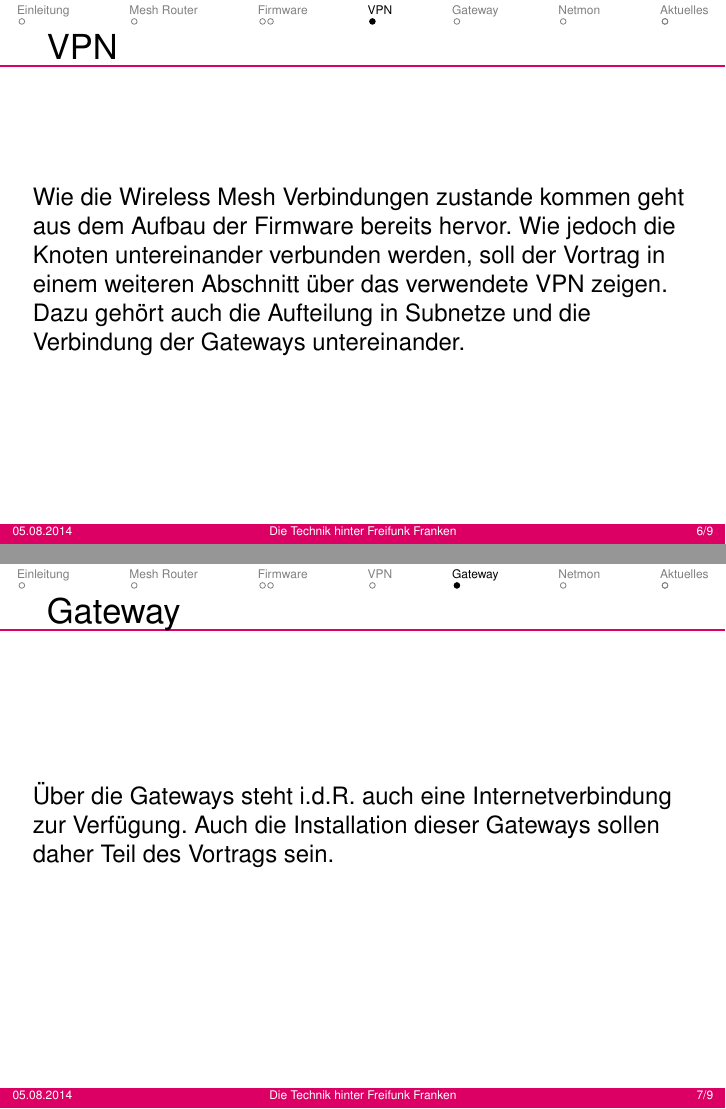
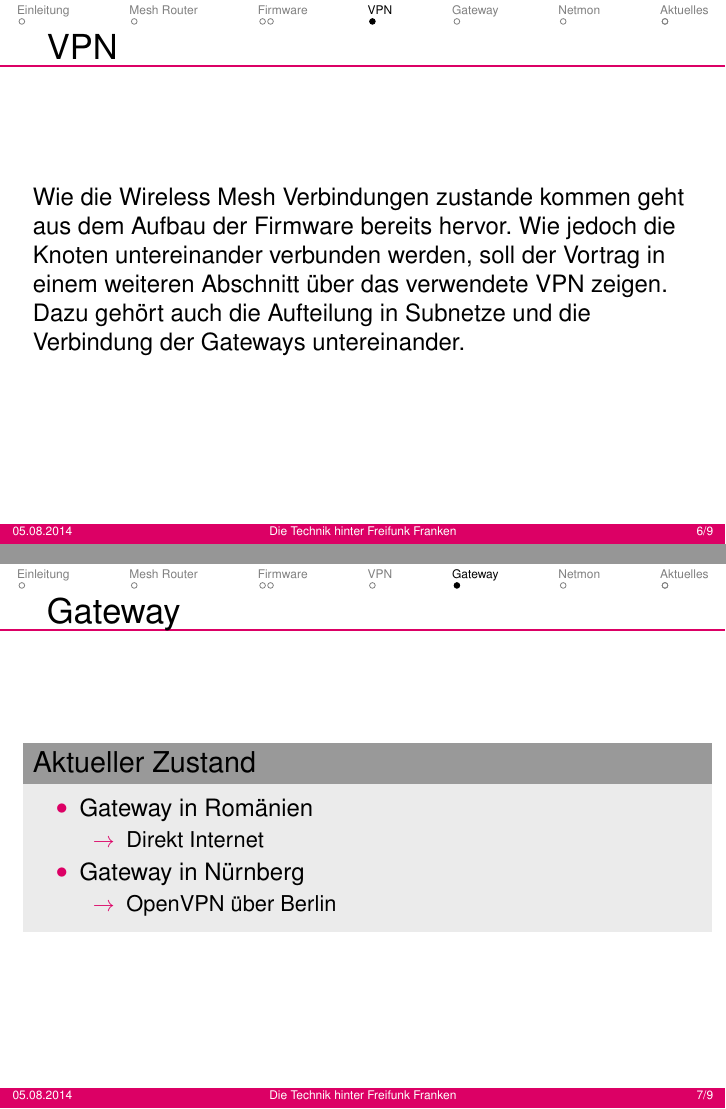
Before and after one commit to RedDog99/vortrag-erlug2016, LaTeX slides (main.tex, which reads gateway.tex): pages 14 and 15 of 19, joined at a grey line. Compiled offline with pdfLaTeX.

Commit message:
gateway: actual state of the gateways
Signed-off-by: Tim Niemeyer <tim.niemeyer@mastersword.de>

```diff
--- a/gateway.tex
+++ b/gateway.tex
@@ -1,7 +1,20 @@
 \section{Gateway}
 
+%Über die Gateways steht i.d.R. auch eine Internetverbindung zur
+%Verfügung. Auch die Installation dieser Gateways sollen daher Teil
+%des Vortrags sein.
+
 \begin{frame}{Gateway}
-Über die Gateways steht i.d.R. auch eine Internetverbindung zur
-Verfügung. Auch die Installation dieser Gateways sollen daher Teil
-des Vortrags sein.
+    \begin{block}{Aktueller Zustand}
+        \begin{itemize}
+            \item Gateway in Romänien
+            \begin{itemize}
+                \item[$\rightarrow$] Direkt Internet
+            \end{itemize}
+            \item Gateway in Nürnberg
+            \begin{itemize}
+                \item[$\rightarrow$] OpenVPN über Berlin
+            \end{itemize}
+        \end{itemize}
+    \end{block}
 \end{frame}
```
